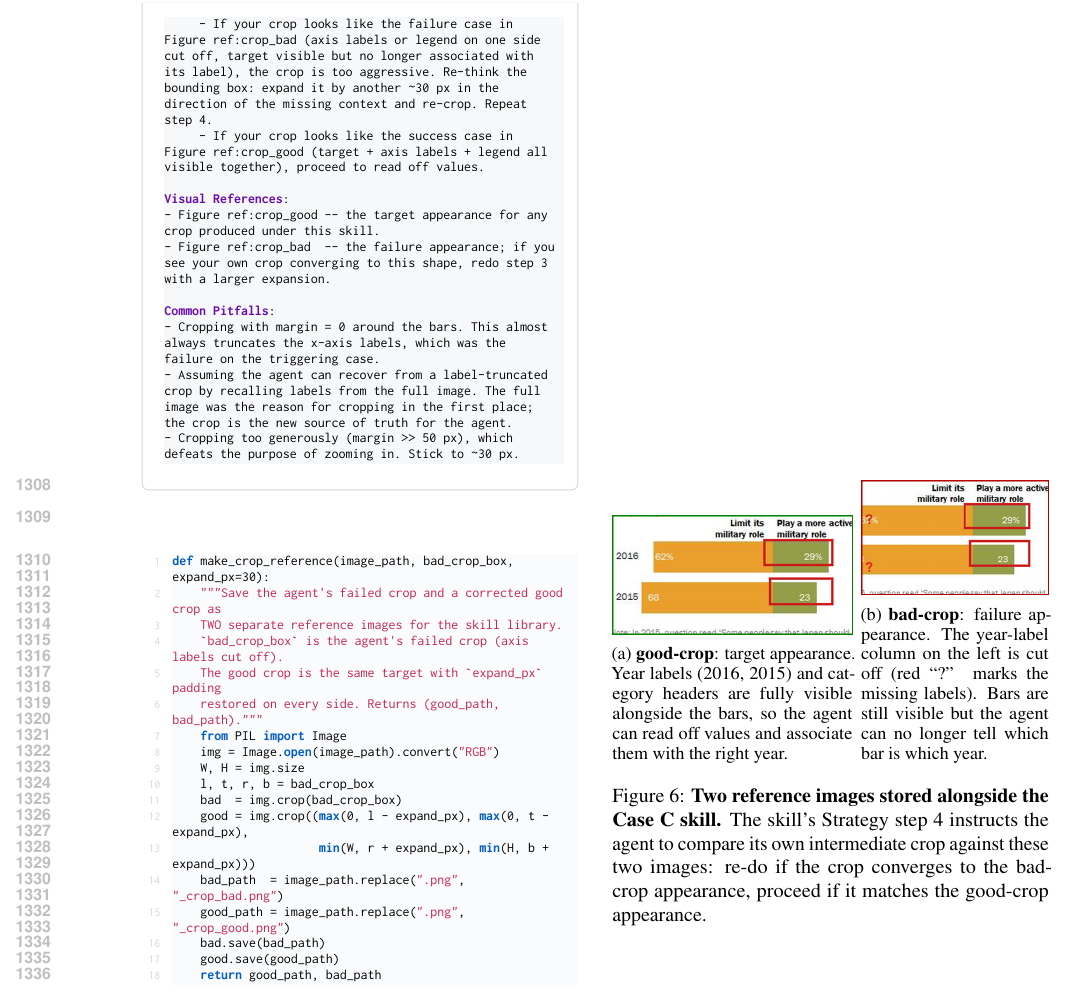
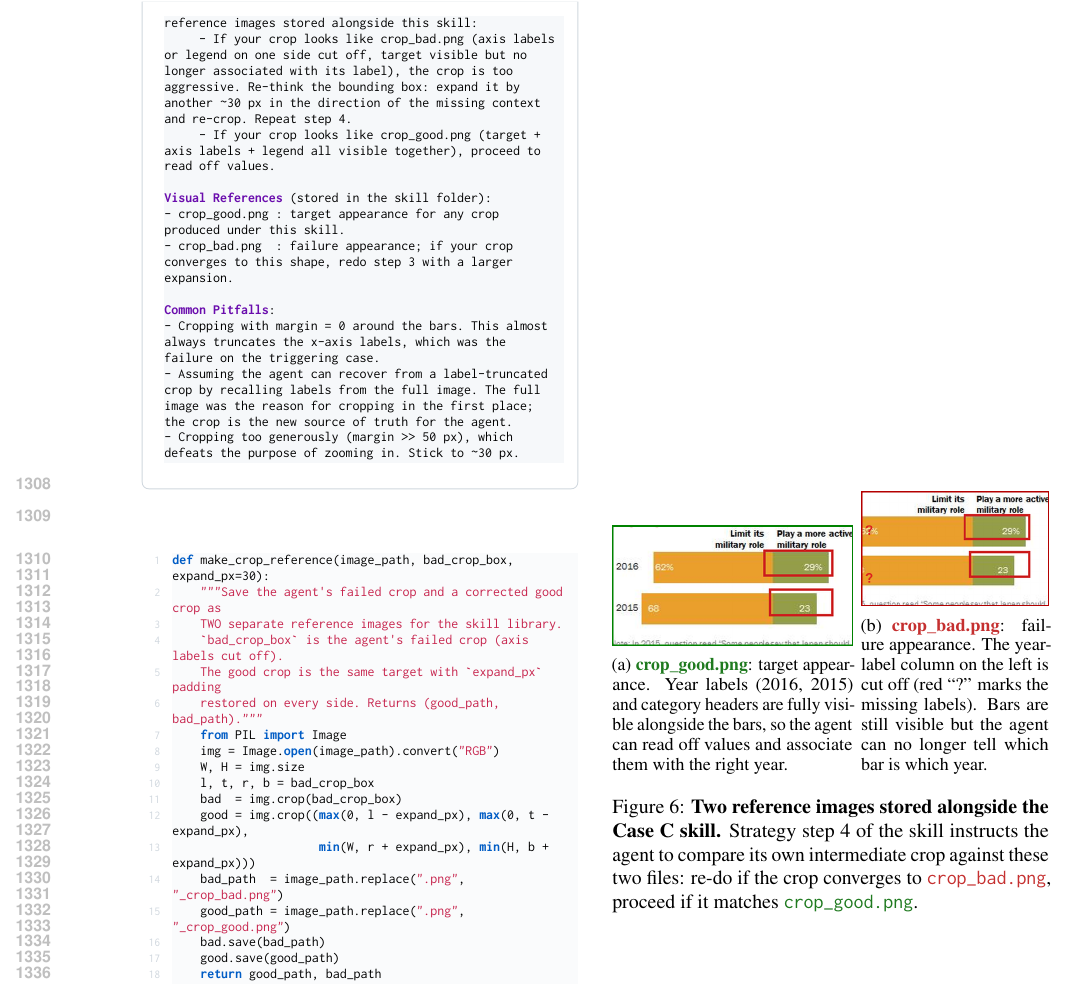
Before and after one commit to Xxxxxsun/vlm_agent_paper, a LaTeX paper (main.tex, which reads sections/A_appendix.tex): part of page 19 of 19, cut at the place of the change. Compiled offline with pdfLaTeX.

Commit message:
Case C polish: figure to [t], rename refs as file paths (crop_*.png), color-code skill refs to match caption colours
Three small polish items per author:

1. Whitespace above the Case C figure. The previous `[ht]`
   placement let LaTeX defer the figure to the bottom of a
   following column, leaving a large blank above it. Changed to
   `[t]` (top-of-column only) so the figure sits at the top of
   wherever it lands.

2. The skill body referenced its visual anchors as
   "Figure ref:crop_bad" -- visibly fake (literal text inside
   lstlisting, not a real LaTeX cross-ref) and not how a stored
   skill bundle would actually point to its companion images.
   Renamed both references to file paths, matching the on-disk
   layout the skill folder would actually have:
     Figure ref:crop_bad  -> crop_bad.png
     Figure ref:crop_good -> crop_good.png
   The Visual References block at the end of the skill body
   also reflects the file paths now.

3. Colour-coded the two references so the skill text and the
   figure captions are visually linked:
     - Defined refgood (#1F7A1F, green) and refbad (#C53030, red)
       in main.tex
     - Extended `mdskill` lstdefinestyle with two extra keyword
       classes (classoffset=1: {crop_bad.png} in red; classoffset=2:
       {crop_good.png} in green) so those exact tokens appear in
       the colour-matched bold inside the skill listing.
     - In the figure subcaptions, replaced "\textbf{bad-crop}" /
       "\textbf{good-crop}" with
       \textcolor{refbad}{\textbf{crop\_bad.png}} /
       \textcolor{refgood}{\textbf{crop\_good.png}}, so the same
       file names appear in the same colours where the figure is
       captioned.
     - The umbrella figure caption also uses the colour-coded
       \texttt names so a skim-reader can trace skill mention ->
       figure caption by colour alone.

Co-Authored-By: Claude Opus 4.7 (1M context) <noreply@anthropic.com>

```diff
--- a/main.tex
+++ b/main.tex
@@ -96,6 +96,10 @@
   literate={->}{$\rightarrow$}{2}
 }
 
+% Reference colours shared between skill listings and figure captions
+\definecolor{refgood}{HTML}{1F7A1F}   % green for good-crop references
+\definecolor{refbad}{HTML}{C53030}    % red for bad-crop references
+
 % Markdown skill listing style: highlight ## headers and field names
 \lstdefinestyle{mdskill}{
   basicstyle=\ttfamily\scriptsize,
@@ -104,6 +108,13 @@
   commentstyle=\color{skillhdr}\bfseries,
   morekeywords={When-to-Use,Strategy,Common,Pitfalls,Visual,Anchor,References,Skill,Trigger},
   keywordstyle=\color{skillem}\bfseries,
+  classoffset=1,
+  morekeywords={crop_bad.png},
+  keywordstyle=\color{refbad}\bfseries,
+  classoffset=2,
+  morekeywords={crop_good.png},
+  keywordstyle=\color{refgood}\bfseries,
+  classoffset=0,
   breaklines=true,
   breakatwhitespace=true,
   breakautoindent=false,
--- a/sections/A_appendix.tex
+++ b/sections/A_appendix.tex
@@ -805,13 +805,13 @@ Strategy:
 1. Identify both the *measurement target* (the bars / lines / points you need to read off) AND the *context* you need to interpret it (x-axis labels, y-axis ticks, legend swatches).
 2. Compute a tight bounding box around the measurement target.
 3. Expand the bounding box by ~30 px in every direction toward an axis or legend; never crop with margin = 0.
-4. Render the crop and *check what it looks like*:
-     - If your crop looks like the failure case in Figure ref:crop_bad (axis labels or legend on one side cut off, target visible but no longer associated with its label), the crop is too aggressive. Re-think the bounding box: expand it by another ~30 px in the direction of the missing context and re-crop. Repeat step 4.
-     - If your crop looks like the success case in Figure ref:crop_good (target + axis labels + legend all visible together), proceed to read off values.
+4. Render the crop and compare it against the two reference images stored alongside this skill:
+     - If your crop looks like crop_bad.png (axis labels or legend on one side cut off, target visible but no longer associated with its label), the crop is too aggressive. Re-think the bounding box: expand it by another ~30 px in the direction of the missing context and re-crop. Repeat step 4.
+     - If your crop looks like crop_good.png (target + axis labels + legend all visible together), proceed to read off values.
 
-Visual References:
-- Figure ref:crop_good -- the target appearance for any crop produced under this skill.
-- Figure ref:crop_bad  -- the failure appearance; if you see your own crop converging to this shape, redo step 3 with a larger expansion.
+Visual References (stored in the skill folder):
+- crop_good.png : target appearance for any crop produced under this skill.
+- crop_bad.png  : failure appearance; if your crop converges to this shape, redo step 3 with a larger expansion.
 
 Common Pitfalls:
 - Cropping with margin = 0 around the bars. This almost always truncates the x-axis labels, which was the failure on the triggering case.
@@ -842,29 +842,30 @@ def make_crop_reference(image_path, bad_crop_box, expand_px=30):
     return good_path, bad_path
 \end{lstlisting}
 
-\begin{figure}[ht]
+\begin{figure}[t]
 \centering
 \begin{subfigure}{0.55\columnwidth}
   \centering
   \includegraphics[width=\linewidth]{figures/crop_good.png}
-  \caption{\textbf{good-crop}: target appearance. Year labels (2016, 2015) and category
-  headers are fully visible alongside the bars, so the agent can read off values and
-  associate them with the right year.}
+  \caption{\textcolor{refgood}{\textbf{crop\_good.png}}: target appearance. Year labels
+  (2016, 2015) and category headers are fully visible alongside the bars, so the agent
+  can read off values and associate them with the right year.}
   \label{fig:crop_good}
 \end{subfigure}\hfill
 \begin{subfigure}{0.43\columnwidth}
   \centering
   \includegraphics[width=\linewidth]{figures/crop_bad.png}
-  \caption{\textbf{bad-crop}: failure appearance. The year-label column on the left is
-  cut off (red ``?'' marks the missing labels). Bars are still visible but the agent can
-  no longer tell which bar is which year.}
+  \caption{\textcolor{refbad}{\textbf{crop\_bad.png}}: failure appearance. The year-label
+  column on the left is cut off (red ``?'' marks the missing labels). Bars are still
+  visible but the agent can no longer tell which bar is which year.}
   \label{fig:crop_bad}
 \end{subfigure}
 \caption{%
   \textbf{Two reference images stored alongside the Case~C skill.}
-  The skill's Strategy step~4 instructs the agent to compare its own intermediate crop
-  against these two images: re-do if the crop converges to the bad-crop appearance,
-  proceed if it matches the good-crop appearance.
+  Strategy step~4 of the skill instructs the agent to compare its own intermediate crop
+  against these two files: re-do if the crop converges to
+  \textcolor{refbad}{\texttt{crop\_bad.png}}, proceed if it matches
+  \textcolor{refgood}{\texttt{crop\_good.png}}.
 }
 \label{fig:chartqa_visual_anchor}
 \end{figure}
```
Also changed, not shown: 3 other files.
